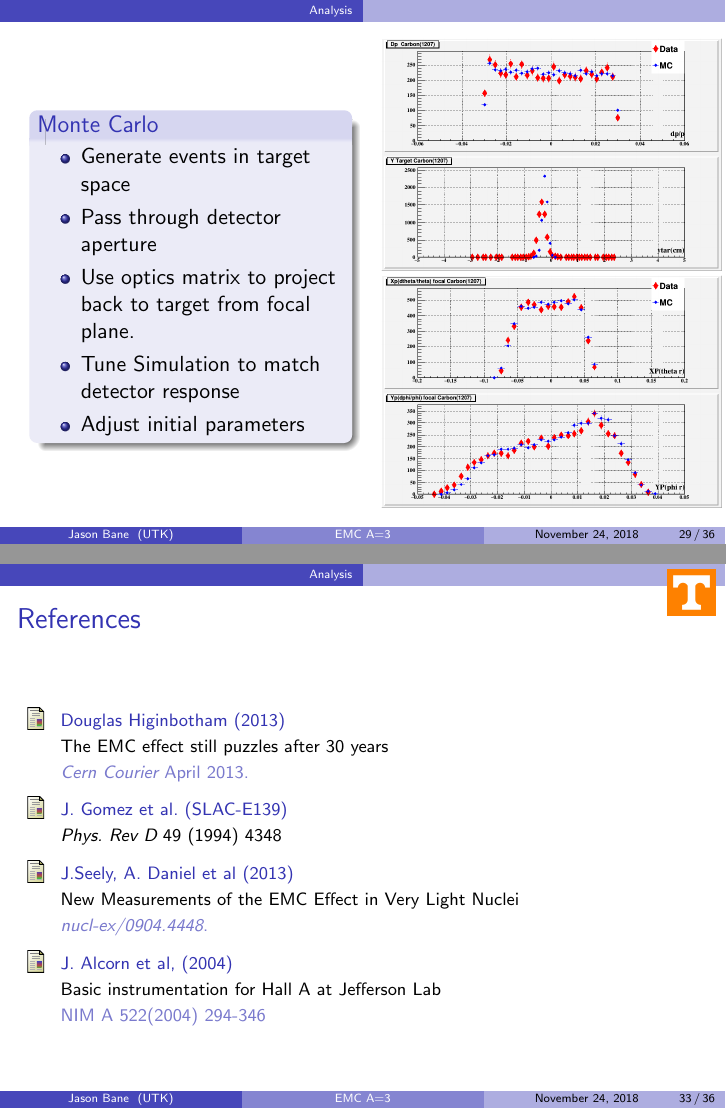
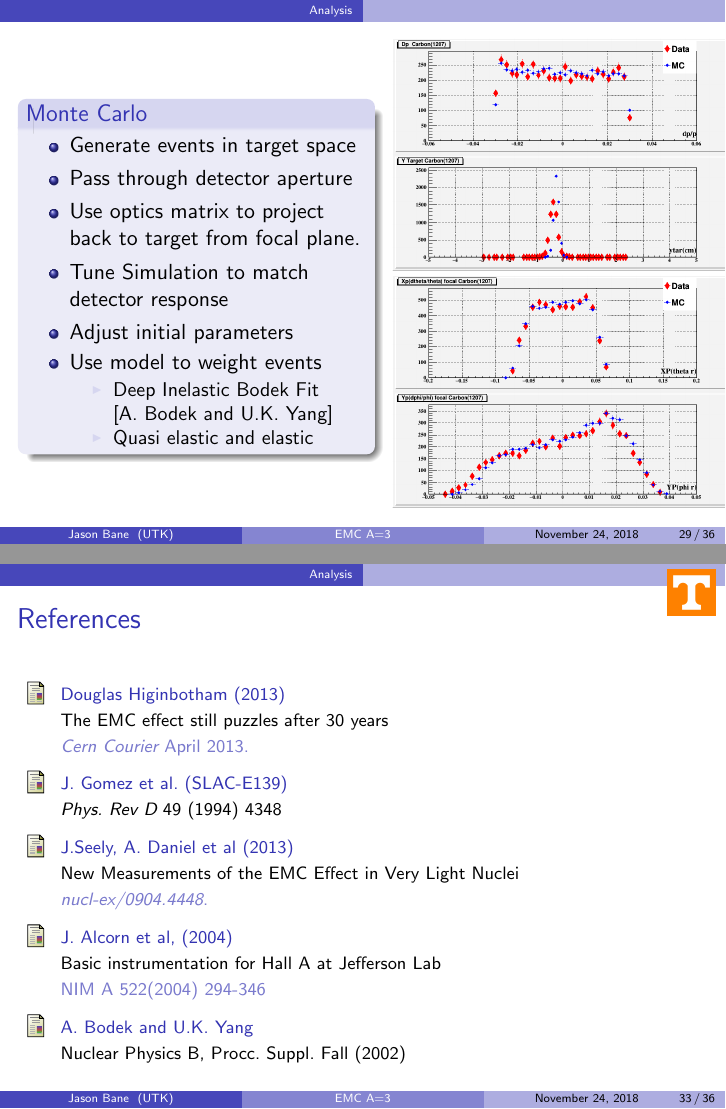
Before and after one commit to jbane11/latex_shows, LaTeX slides (nov_meet/Com_meet.tex): pages 29 and 33 of 36, joined at a grey line. Compiled offline with pdfLaTeX.

Commit message:
Auto update!

```diff
--- a/nov_meet/Com_meet.tex
+++ b/nov_meet/Com_meet.tex
@@ -792,7 +792,7 @@ University of Tennessee \\ % Your institution for the title page
 %------------------------------------------------------------------
 \begin{frame}{}
 \begin{columns}
-\column{0.45\textwidth}
+\column{0.5\textwidth}
 		\begin{block}{Monte Carlo}
 			\begin{itemize}
 				\item Generate events in target space
@@ -800,6 +800,11 @@ University of Tennessee \\ % Your institution for the title page
 				\item Use optics matrix to project back to target from focal plane.
 				\item Tune Simulation to match detector response
 				\item Adjust initial parameters
+				\item Use model to weight events
+				\begin{itemize}
+					\item Deep Inelastic Bodek Fit \cite{bodek}
+					\item Quasi elastic  and elastic
+				\end{itemize}
 			\end{itemize}
 		\end{block}
 \column{0.45\textwidth}
@@ -915,9 +920,12 @@ E^\prime,\theta\right)} {Yield_{MC}\left(E^\prime,\theta\right)}\right] $
 \bibitem[J.Seely, A. Daniel et al]{E3103} J.Seely, A. Daniel et al (2013)
 \newblock New Measurements of the EMC Effect in Very Light Nuclei
 \newblock \emph{nucl-ex/0904.4448}.
+
 \bibitem[J. Alcorn et al.]{nim} J. Alcorn et al, (2004)
 \newblock Basic instrumentation for Hall A at Jefferson Lab
 \newblock NIM A 522(2004) 294-346
+\bibitem[A. Bodek and U.K. Yang]{bodek} A. Bodek and U.K. Yang
+\newblock Nuclear Physics B, Procc. Suppl. Fall (2002)
 
 \end{thebibliography}
 }
```
